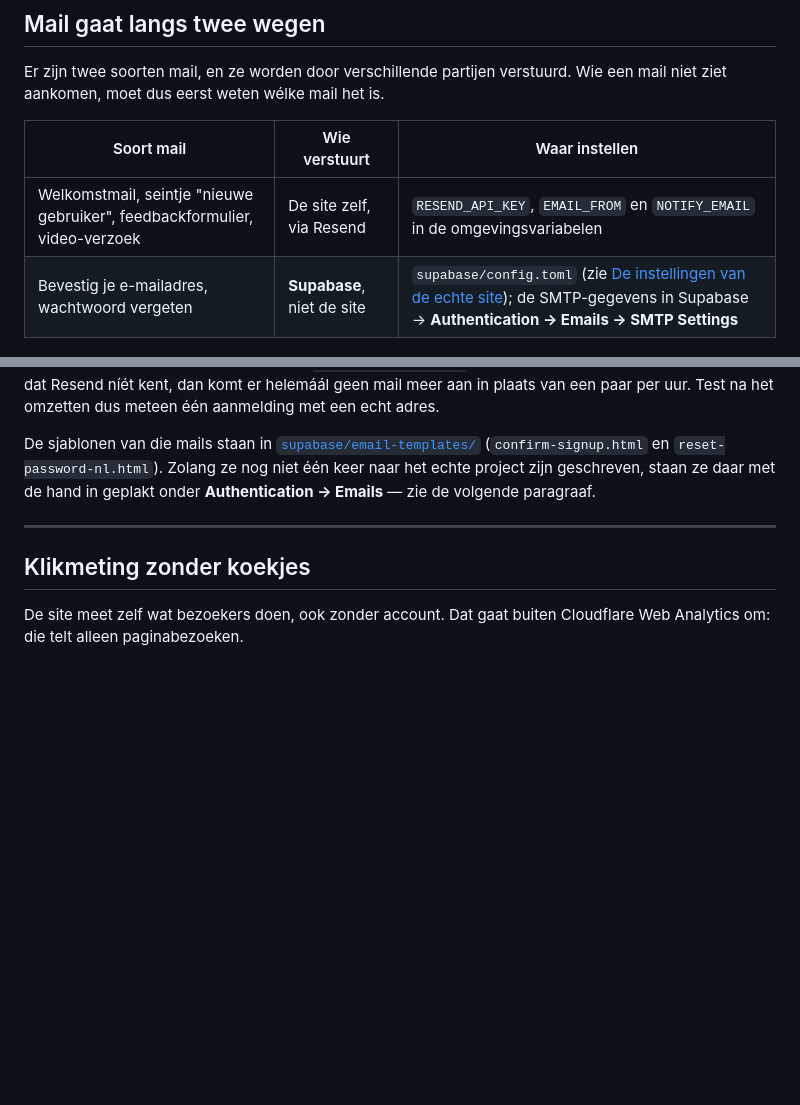
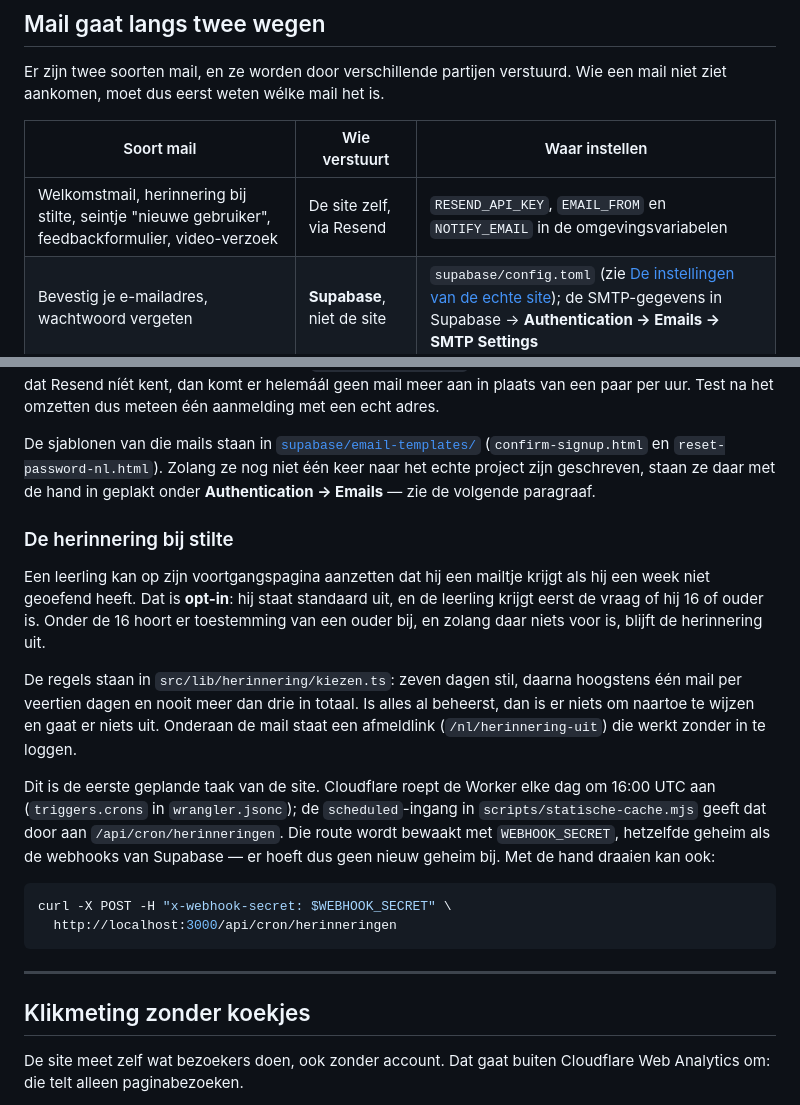
Before and after one commit to AafVos/AfgeleideOefenen, a Markdown page: README.md, 2 parts joined by grey strips. GitHub-like rendering; blank space fills up the shorter version.

Commit message:
README: hoe de herinnering bij stilte werkt (AFG-487)

````diff
--- a/README.md
+++ b/README.md
@@ -116,7 +116,7 @@ Wie een mail niet ziet aankomen, moet dus eerst weten wélke mail het is.
 
 | Soort mail | Wie verstuurt | Waar instellen |
 |------------|---------------|----------------|
-| Welkomstmail, seintje "nieuwe gebruiker", feedbackformulier, video-verzoek | De site zelf, via Resend | `RESEND_API_KEY`, `EMAIL_FROM` en `NOTIFY_EMAIL` in de omgevingsvariabelen |
+| Welkomstmail, herinnering bij stilte, seintje "nieuwe gebruiker", feedbackformulier, video-verzoek | De site zelf, via Resend | `RESEND_API_KEY`, `EMAIL_FROM` en `NOTIFY_EMAIL` in de omgevingsvariabelen |
 | Bevestig je e-mailadres, wachtwoord vergeten | **Supabase**, niet de site | `supabase/config.toml` (zie [De instellingen van de echte site](#de-instellingen-van-de-echte-site)); de SMTP-gegevens in Supabase → **Authentication → Emails → SMTP Settings** |
 
 De mail van het inloggen loopt via `supabase.auth.signUp()`, `supabase.auth.resend()`
@@ -141,6 +141,32 @@ De sjablonen van die mails staan in [`supabase/email-templates/`](./supabase/ema
 Zolang ze nog niet één keer naar het echte project zijn geschreven, staan ze
 daar met de hand in geplakt onder **Authentication → Emails** — zie de volgende
 paragraaf.
+
+### De herinnering bij stilte
+
+Een leerling kan op zijn voortgangspagina aanzetten dat hij een mailtje krijgt
+als hij een week niet geoefend heeft. Dat is **opt-in**: hij staat standaard
+uit, en de leerling krijgt eerst de vraag of hij 16 of ouder is. Onder de 16
+hoort er toestemming van een ouder bij, en zolang daar niets voor is, blijft
+de herinnering uit.
+
+De regels staan in `src/lib/herinnering/kiezen.ts`: zeven dagen stil, daarna
+hoogstens één mail per veertien dagen en nooit meer dan drie in totaal. Is
+alles al beheerst, dan is er niets om naartoe te wijzen en gaat er niets uit.
+Onderaan de mail staat een afmeldlink (`/nl/herinnering-uit`) die werkt zonder
+in te loggen.
+
+Dit is de eerste geplande taak van de site. Cloudflare roept de Worker elke
+dag om 16:00 UTC aan (`triggers.crons` in `wrangler.jsonc`); de
+`scheduled`-ingang in `scripts/statische-cache.mjs` geeft dat door aan
+`/api/cron/herinneringen`. Die route wordt bewaakt met `WEBHOOK_SECRET`,
+hetzelfde geheim als de webhooks van Supabase — er hoeft dus geen nieuw geheim
+bij. Met de hand draaien kan ook:
+
+```bash
+curl -X POST -H "x-webhook-secret: $WEBHOOK_SECRET" \
+  http://localhost:3000/api/cron/herinneringen
+```
 
 ---
 
````
